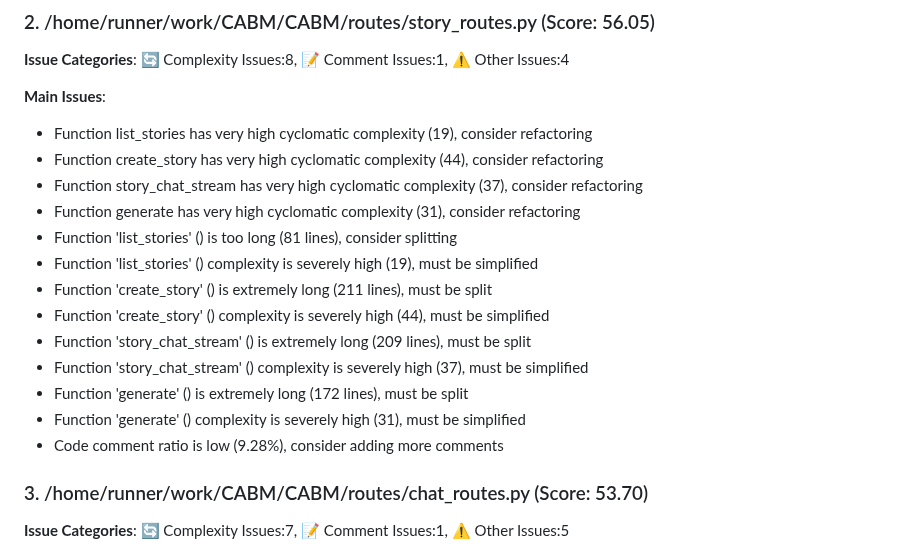
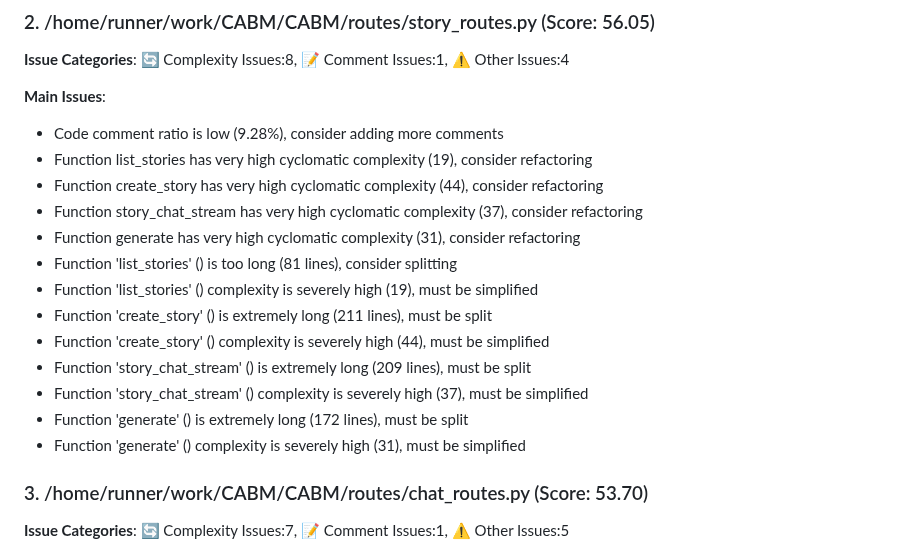
Before and after one commit to xhc2008/CABM, a Markdown page: report.md, the part around the change. Rendered like a GitHub page.

Commit message:
Update code analysis report

```diff
--- a/report.md
+++ b/report.md
@@ -30,6 +30,7 @@
 **Issue Categories**: 🔄 Complexity Issues:8, 📝 Comment Issues:1, ⚠️ Other Issues:4
 
 **Main Issues**:
+- Code comment ratio is low (9.28%), consider adding more comments
 - Function list_stories has very high cyclomatic complexity (19), consider refactoring
 - Function create_story has very high cyclomatic complexity (44), consider refactoring
 - Function story_chat_stream has very high cyclomatic complexity (37), consider refactoring
@@ -42,7 +43,6 @@
 - Function 'story_chat_stream' () complexity is severely high (37), must be simplified
 - Function 'generate' () is extremely long (172 lines), must be split
 - Function 'generate' () complexity is severely high (31), must be simplified
-- Code comment ratio is low (9.28%), consider adding more comments
 
 ### 3. /home/runner/work/CABM/CABM/routes/chat_routes.py (Score: 53.70)
 **Issue Categories**: 🔄 Complexity Issues:7, 📝 Comment Issues:1, ⚠️ Other Issues:5
```
